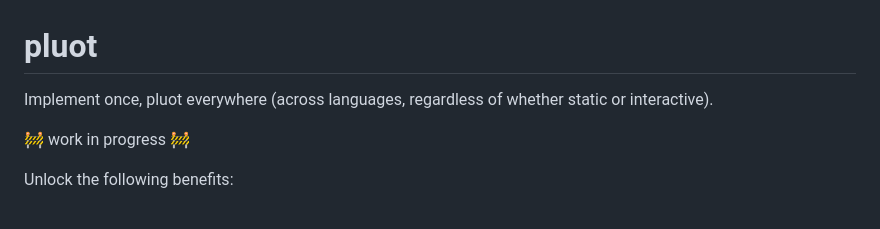
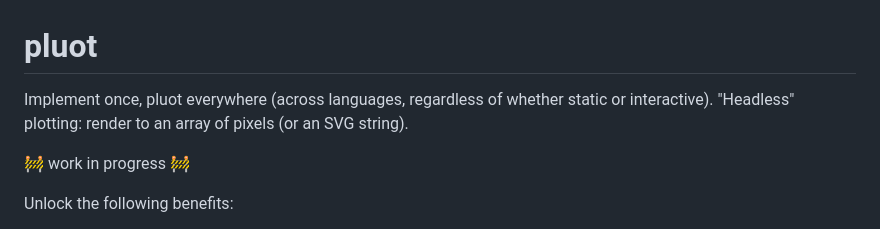
Before and after one commit to keller-mark/pluot, a Markdown page: README.md, the part around the change. GitHub-like rendering.

Commit message:
Add headless plotting details to README
Updated README to include headless plotting information.

```diff
--- a/README.md
+++ b/README.md
@@ -1,6 +1,6 @@
 # pluot
 
-Implement once, pluot everywhere (across languages, regardless of whether static or interactive).
+Implement once, pluot everywhere (across languages, regardless of whether static or interactive). "Headless" plotting: render to an array of pixels (or an SVG string).
 <!--Create declarative static and interactive plots using WGPU and Rust/WASM.-->
 
 🚧 work in progress 🚧
```
